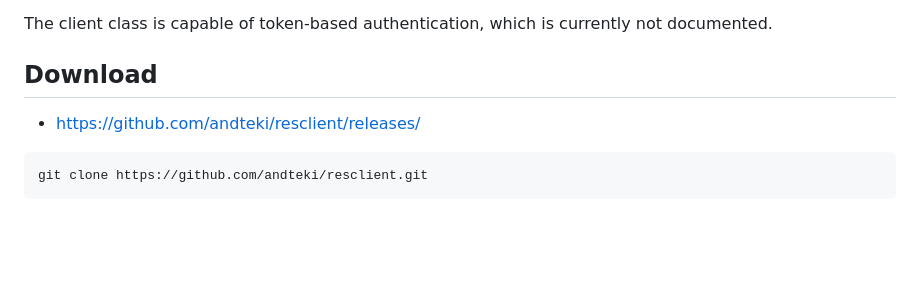
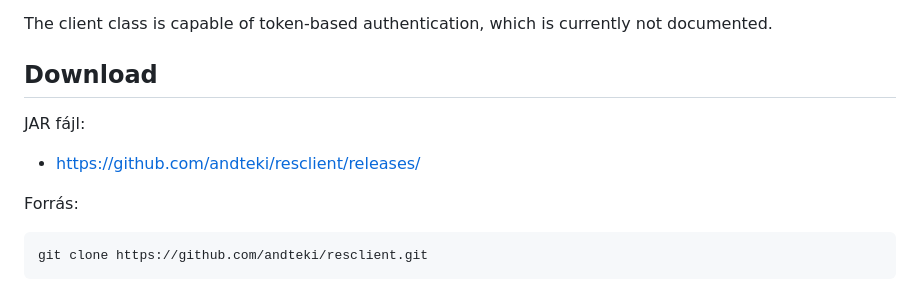
Before and after one commit to andteki/resclient, a Markdown page: README.md, the part around the change. Rendered like a GitHub page; blank space fills up the shorter version.

````diff
--- a/README.md
+++ b/README.md
@@ -20,7 +20,11 @@ The client class is capable of token-based authentication, which is currently no
 
 ## Download
 
+JAR fájl:
+
 * [https://github.com/andteki/resclient/releases/](https://github.com/andteki/resclient/releases/)
+
+Forrás:
 
 ```bash
 git clone https://github.com/andteki/resclient.git
````
